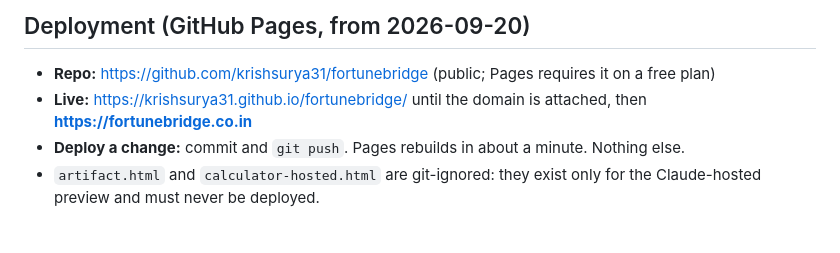
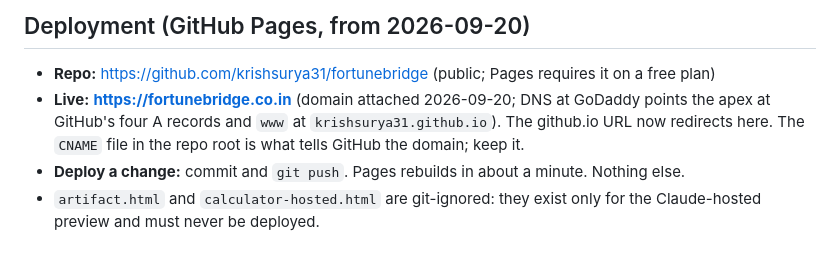
Before and after one commit to krishsurya31/fortunebridge, a Markdown page: README.md, the part around the change. Rendered like a GitHub page.

Commit message:
README: domain attached, live at fortunebridge.co.in
Co-Authored-By: Claude Fable 5.1 <noreply@anthropic.com>

```diff
--- a/README.md
+++ b/README.md
@@ -6,8 +6,9 @@ on 2026-09-20. No framework, no build step, no dependencies.
 ## Deployment (GitHub Pages, from 2026-09-20)
 
 - **Repo:** https://github.com/krishsurya31/fortunebridge (public; Pages requires it on a free plan)
-- **Live:** https://krishsurya31.github.io/fortunebridge/ until the domain is attached, then
-  **https://fortunebridge.co.in**
+- **Live:** **https://fortunebridge.co.in** (domain attached 2026-09-20; DNS at GoDaddy points
+  the apex at GitHub's four A records and `www` at `krishsurya31.github.io`). The github.io URL
+  now redirects here. The `CNAME` file in the repo root is what tells GitHub the domain; keep it.
 - **Deploy a change:** commit and `git push`. Pages rebuilds in about a minute. Nothing else.
 - `artifact.html` and `calculator-hosted.html` are git-ignored: they exist only for the
   Claude-hosted preview and must never be deployed.
```
